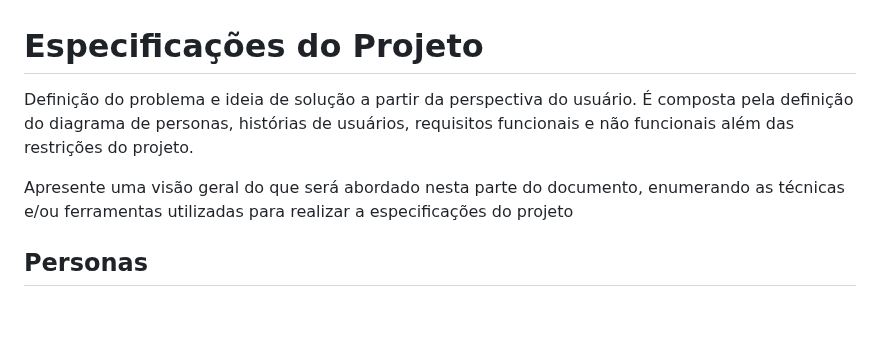
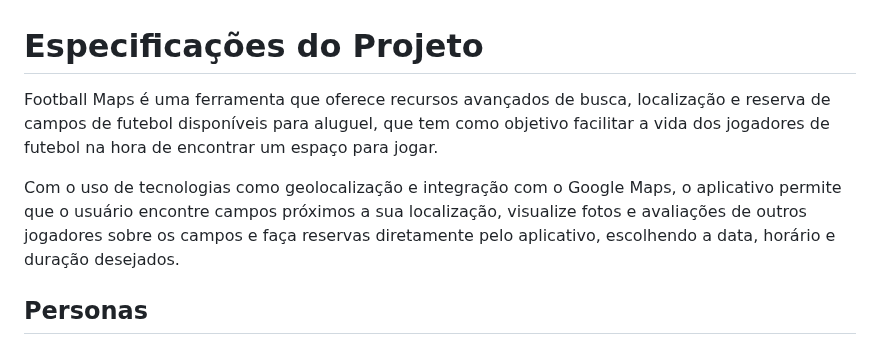
Before and after one commit to ICEI-PUC-Minas-PMV-SI/pmv-si-2023-1-e1-proj-web-t3-campos_de_futebol, a Markdown page: docs/especification.md, the part around the change. GitHub-like rendering; blank space fills up the shorter version.

Commit message:
Especificações do projeto

```diff
--- a/docs/especification.md
+++ b/docs/especification.md
@@ -1,8 +1,8 @@
 # Especificações do Projeto
 
-Definição do problema e ideia de solução a partir da perspectiva do usuário. É composta pela definição do  diagrama de personas, histórias de usuários, requisitos funcionais e não funcionais além das restrições do projeto.
+Football Maps é uma ferramenta que oferece recursos avançados de busca, localização e reserva de campos de futebol disponíveis para aluguel, que tem como objetivo facilitar a vida dos jogadores de futebol na hora de encontrar um espaço para jogar.
 
-Apresente uma visão geral do que será abordado nesta parte do documento, enumerando as técnicas e/ou ferramentas utilizadas para realizar a especificações do projeto
+Com o uso de tecnologias como geolocalização e integração com o Google Maps, o aplicativo permite que o usuário encontre campos próximos a sua localização, visualize fotos e avaliações de outros jogadores sobre os campos e faça reservas diretamente pelo aplicativo, escolhendo a data, horário e duração desejados.
 
 ## Personas
 
```
